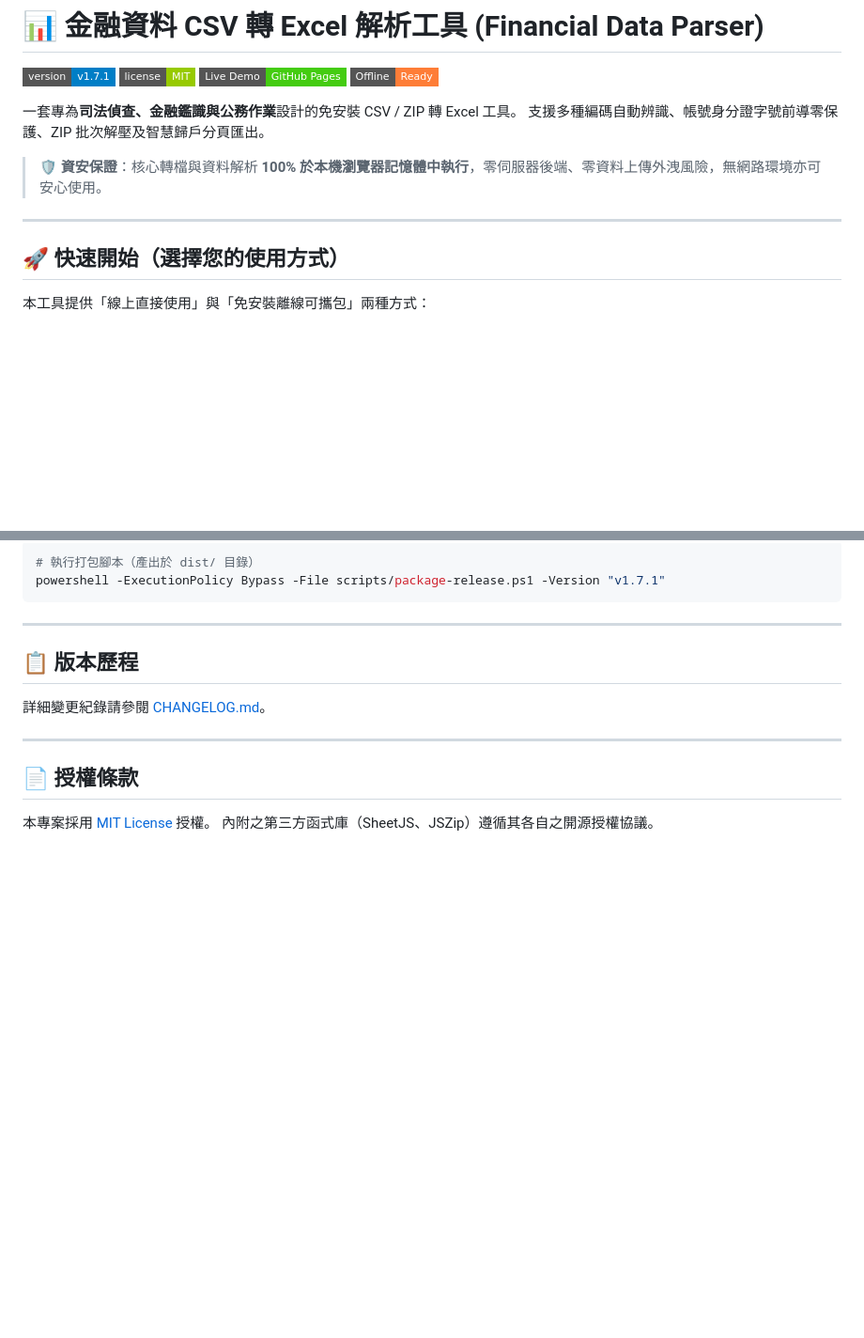
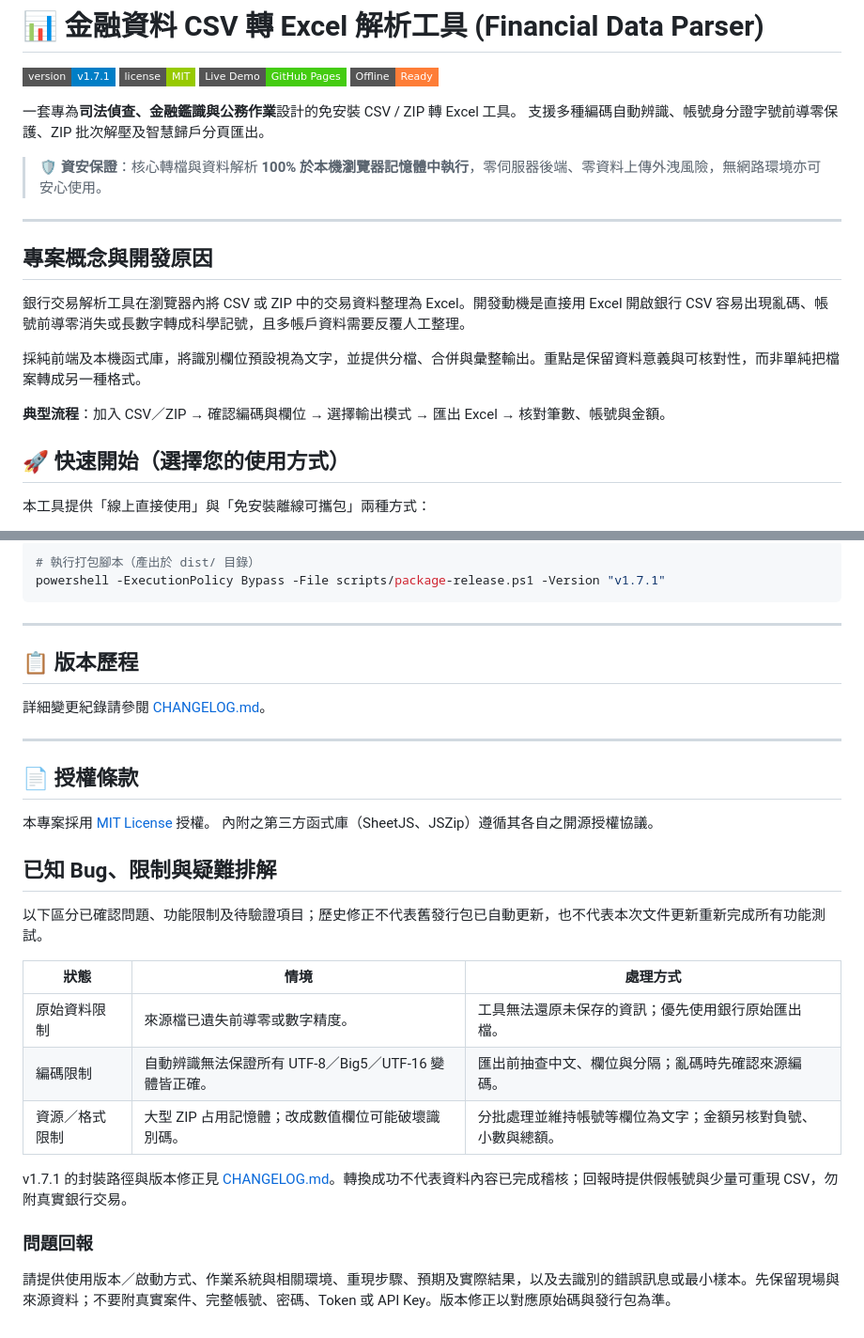
Before and after one commit to lianghao02/Financial-Data-Parser, a Markdown page: README.md, 2 parts joined by grey strips. Shown at 94% size. Rendered like a GitHub page; badges without logos; blank space fills up the shorter version.

```diff
--- a/README.md
+++ b/README.md
@@ -11,6 +11,14 @@
 > 🛡️ **資安保證**：核心轉檔與資料解析 **100% 於本機瀏覽器記憶體中執行**，零伺服器後端、零資料上傳外洩風險，無網路環境亦可安心使用。
 
 ---
+
+## 專案概念與開發原因
+
+銀行交易解析工具在瀏覽器內將 CSV 或 ZIP 中的交易資料整理為 Excel。開發動機是直接用 Excel 開啟銀行 CSV 容易出現亂碼、帳號前導零消失或長數字轉成科學記號，且多帳戶資料需要反覆人工整理。
+
+採純前端及本機函式庫，將識別欄位預設視為文字，並提供分檔、合併與彙整輸出。重點是保留資料意義與可核對性，而非單純把檔案轉成另一種格式。
+
+**典型流程**：加入 CSV／ZIP → 確認編碼與欄位 → 選擇輸出模式 → 匯出 Excel → 核對筆數、帳號與金額。
 
 ## 🚀 快速開始（選擇您的使用方式）
 
@@ -108,3 +116,19 @@ powershell -ExecutionPolicy Bypass -File scripts/package-release.ps1 -Version "v
 
 本專案採用 [MIT License](LICENSE) 授權。
 內附之第三方函式庫（SheetJS、JSZip）遵循其各自之開源授權協議。
+
+## 已知 Bug、限制與疑難排解
+
+以下區分已確認問題、功能限制及待驗證項目；歷史修正不代表舊發行包已自動更新，也不代表本次文件更新重新完成所有功能測試。
+
+| 狀態 | 情境 | 處理方式 |
+|---|---|---|
+| 原始資料限制 | 來源檔已遺失前導零或數字精度。 | 工具無法還原未保存的資訊；優先使用銀行原始匯出檔。 |
+| 編碼限制 | 自動辨識無法保證所有 UTF-8／Big5／UTF-16 變體皆正確。 | 匯出前抽查中文、欄位與分隔；亂碼時先確認來源編碼。 |
+| 資源／格式限制 | 大型 ZIP 占用記憶體；改成數值欄位可能破壞識別碼。 | 分批處理並維持帳號等欄位為文字；金額另核對負號、小數與總額。 |
+
+v1.7.1 的封裝路徑與版本修正見 [CHANGELOG.md](CHANGELOG.md)。轉換成功不代表資料內容已完成稽核；回報時提供假帳號與少量可重現 CSV，勿附真實銀行交易。
+
+### 問題回報
+
+請提供使用版本／啟動方式、作業系統與相關環境、重現步驟、預期及實際結果，以及去識別的錯誤訊息或最小樣本。先保留現場與來源資料；不要附真實案件、完整帳號、密碼、Token 或 API Key。版本修正以對應原始碼與發行包為準。
```
Also changed, not shown: AGENTS.md (+2 -2 lines), HANDOFF.md (added, +54 -0 lines).
